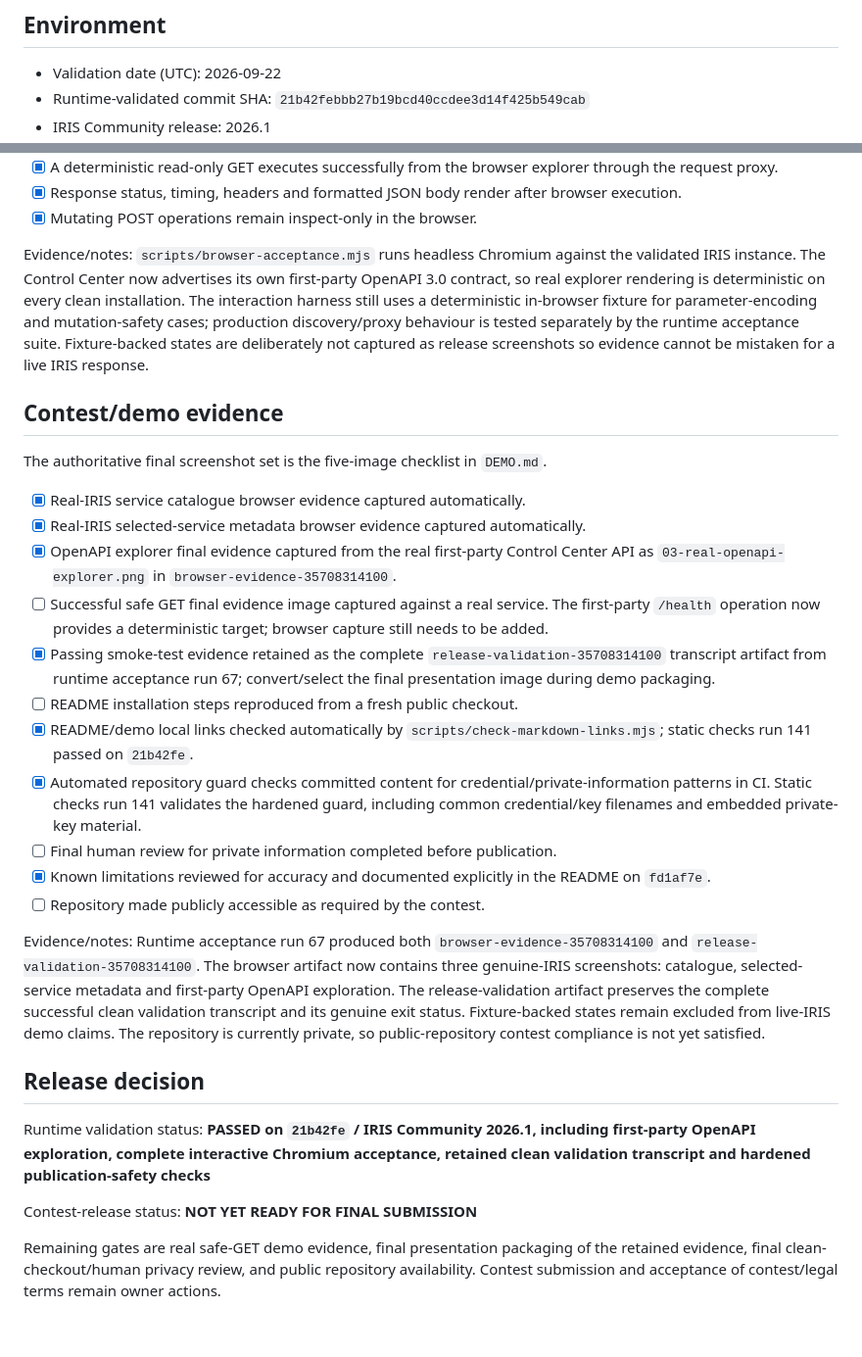
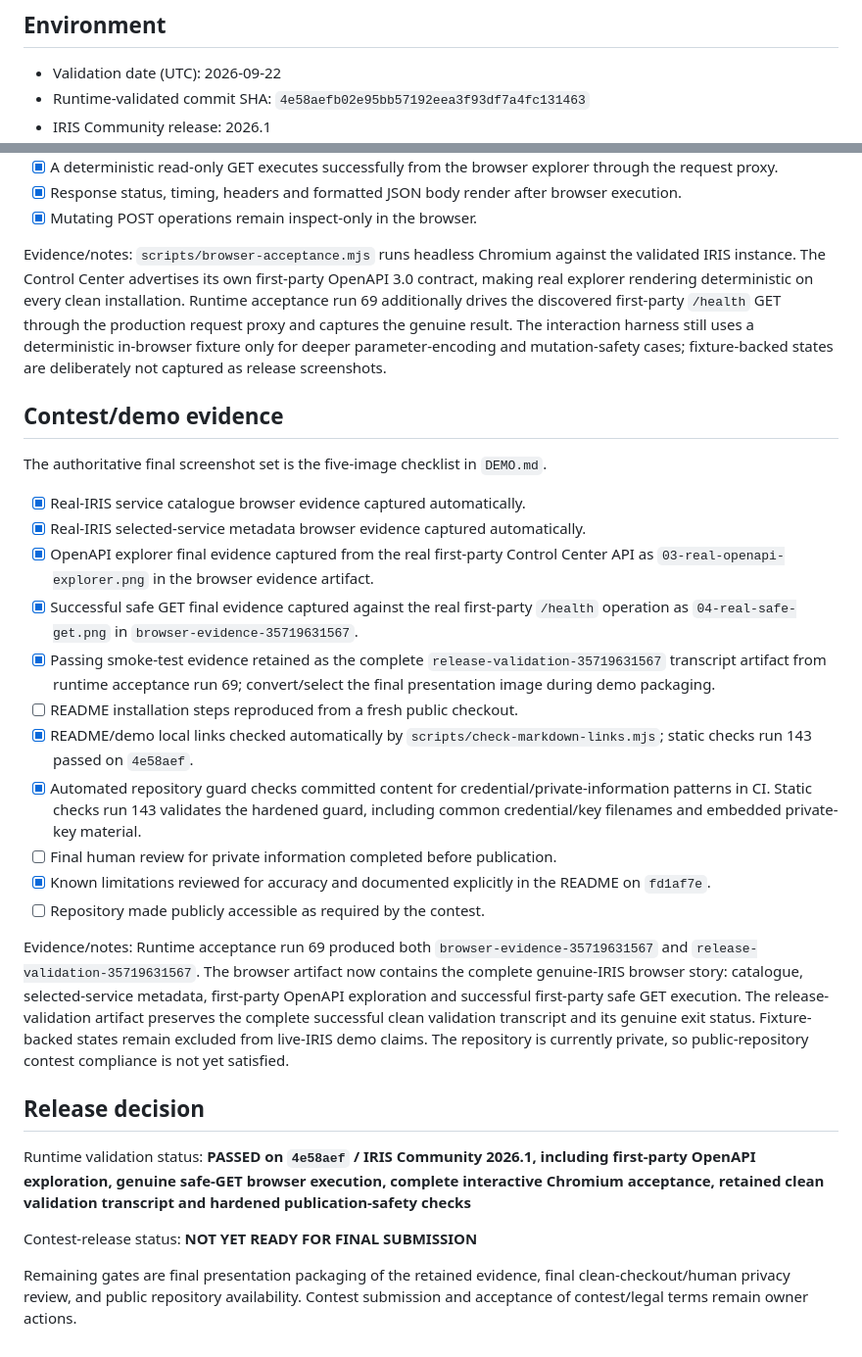
Before and after one commit to mrtandmilo/iris-control-center, a Markdown page: docs/RELEASE_EVIDENCE.md, 2 parts joined by grey strips. Shown at 98% size. Rendered like a GitHub page.

Commit message:
Record validated genuine safe GET evidence

```diff
--- a/docs/RELEASE_EVIDENCE.md
+++ b/docs/RELEASE_EVIDENCE.md
@@ -5,5 +5,5 @@ This record tracks the final contest release. Do not record passwords, tokens, c
 ## Environment
 
 - Validation date (UTC): 2026-09-22
-- Runtime-validated commit SHA: `21b42febbb27b19bcd40ccdee3d14f425b549cab`
+- Runtime-validated commit SHA: `4e58aefb02e95bb57192eea3f93df7a4fc131463`
 - IRIS Community release: 2026.1
@@ -51,7 +51,7 @@ Evidence/notes: The clean acceptance suite reaches all 10 runtime checks success
 - [x] Response status, timing, headers and formatted JSON body render after browser execution.
 - [x] Mutating POST operations remain inspect-only in the browser.
 
-Evidence/notes: `scripts/browser-acceptance.mjs` runs headless Chromium against the validated IRIS instance. The Control Center now advertises its own first-party OpenAPI 3.0 contract, so real explorer rendering is deterministic on every clean installation. The interaction harness still uses a deterministic in-browser fixture for parameter-encoding and mutation-safety cases; production discovery/proxy behaviour is tested separately by the runtime acceptance suite. Fixture-backed states are deliberately not captured as release screenshots so evidence cannot be mistaken for a live IRIS response.
+Evidence/notes: `scripts/browser-acceptance.mjs` runs headless Chromium against the validated IRIS instance. The Control Center advertises its own first-party OpenAPI 3.0 contract, making real explorer rendering deterministic on every clean installation. Runtime acceptance run 69 additionally drives the discovered first-party `/health` GET through the production request proxy and captures the genuine result. The interaction harness still uses a deterministic in-browser fixture only for deeper parameter-encoding and mutation-safety cases; fixture-backed states are deliberately not captured as release screenshots.
 
 ## Contest/demo evidence
 
@@ -59,22 +59,22 @@ The authoritative final screenshot set is the five-image checklist in `DEMO.md`.
 
 - [x] Real-IRIS service catalogue browser evidence captured automatically.
 - [x] Real-IRIS selected-service metadata browser evidence captured automatically.
-- [x] OpenAPI explorer final evidence captured from the real first-party Control Center API as `03-real-openapi-explorer.png` in `browser-evidence-35708314100`.
-- [ ] Successful safe GET final evidence image captured against a real service. The first-party `/health` operation now provides a deterministic target; browser capture still needs to be added.
-- [x] Passing smoke-test evidence retained as the complete `release-validation-35708314100` transcript artifact from runtime acceptance run 67; convert/select the final presentation image during demo packaging.
+- [x] OpenAPI explorer final evidence captured from the real first-party Control Center API as `03-real-openapi-explorer.png` in the browser evidence artifact.
+- [x] Successful safe GET final evidence captured against the real first-party `/health` operation as `04-real-safe-get.png` in `browser-evidence-35719631567`.
+- [x] Passing smoke-test evidence retained as the complete `release-validation-35719631567` transcript artifact from runtime acceptance run 69; convert/select the final presentation image during demo packaging.
 - [ ] README installation steps reproduced from a fresh public checkout.
-- [x] README/demo local links checked automatically by `scripts/check-markdown-links.mjs`; static checks run 141 passed on `21b42fe`.
-- [x] Automated repository guard checks committed content for credential/private-information patterns in CI. Static checks run 141 validates the hardened guard, including common credential/key filenames and embedded private-key material.
+- [x] README/demo local links checked automatically by `scripts/check-markdown-links.mjs`; static checks run 143 passed on `4e58aef`.
+- [x] Automated repository guard checks committed content for credential/private-information patterns in CI. Static checks run 143 validates the hardened guard, including common credential/key filenames and embedded private-key material.
 - [ ] Final human review for private information completed before publication.
 - [x] Known limitations reviewed for accuracy and documented explicitly in the README on `fd1af7e`.
 - [ ] Repository made publicly accessible as required by the contest.
 
-Evidence/notes: Runtime acceptance run 67 produced both `browser-evidence-35708314100` and `release-validation-35708314100`. The browser artifact now contains three genuine-IRIS screenshots: catalogue, selected-service metadata and first-party OpenAPI exploration. The release-validation artifact preserves the complete successful clean validation transcript and its genuine exit status. Fixture-backed states remain excluded from live-IRIS demo claims. The repository is currently private, so public-repository contest compliance is not yet satisfied.
+Evidence/notes: Runtime acceptance run 69 produced both `browser-evidence-35719631567` and `release-validation-35719631567`. The browser artifact now contains the complete genuine-IRIS browser story: catalogue, selected-service metadata, first-party OpenAPI exploration and successful first-party safe GET execution. The release-validation artifact preserves the complete successful clean validation transcript and its genuine exit status. Fixture-backed states remain excluded from live-IRIS demo claims. The repository is currently private, so public-repository contest compliance is not yet satisfied.
 
 ## Release decision
 
-Runtime validation status: **PASSED on `21b42fe` / IRIS Community 2026.1, including first-party OpenAPI exploration, complete interactive Chromium acceptance, retained clean validation transcript and hardened publication-safety checks**
+Runtime validation status: **PASSED on `4e58aef` / IRIS Community 2026.1, including first-party OpenAPI exploration, genuine safe-GET browser execution, complete interactive Chromium acceptance, retained clean validation transcript and hardened publication-safety checks**
 
 Contest-release status: **NOT YET READY FOR FINAL SUBMISSION**
 
-Remaining gates are real safe-GET demo evidence, final presentation packaging of the retained evidence, final clean-checkout/human privacy review, and public repository availability. Contest submission and acceptance of contest/legal terms remain owner actions.
+Remaining gates are final presentation packaging of the retained evidence, final clean-checkout/human privacy review, and public repository availability. Contest submission and acceptance of contest/legal terms remain owner actions.
```
Also changed, not shown: other parts of docs/RELEASE_EVIDENCE.md (+7 -7 lines).
